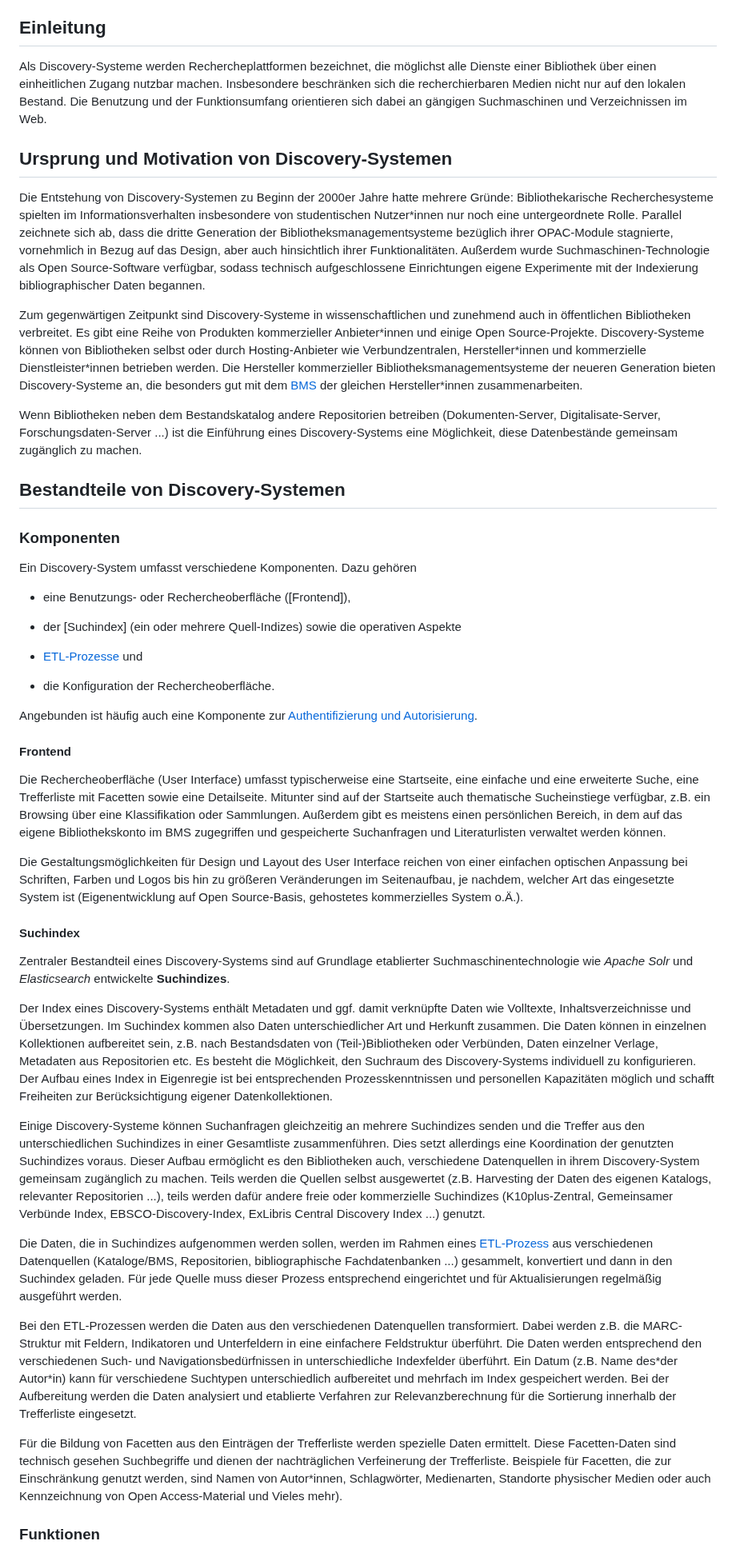
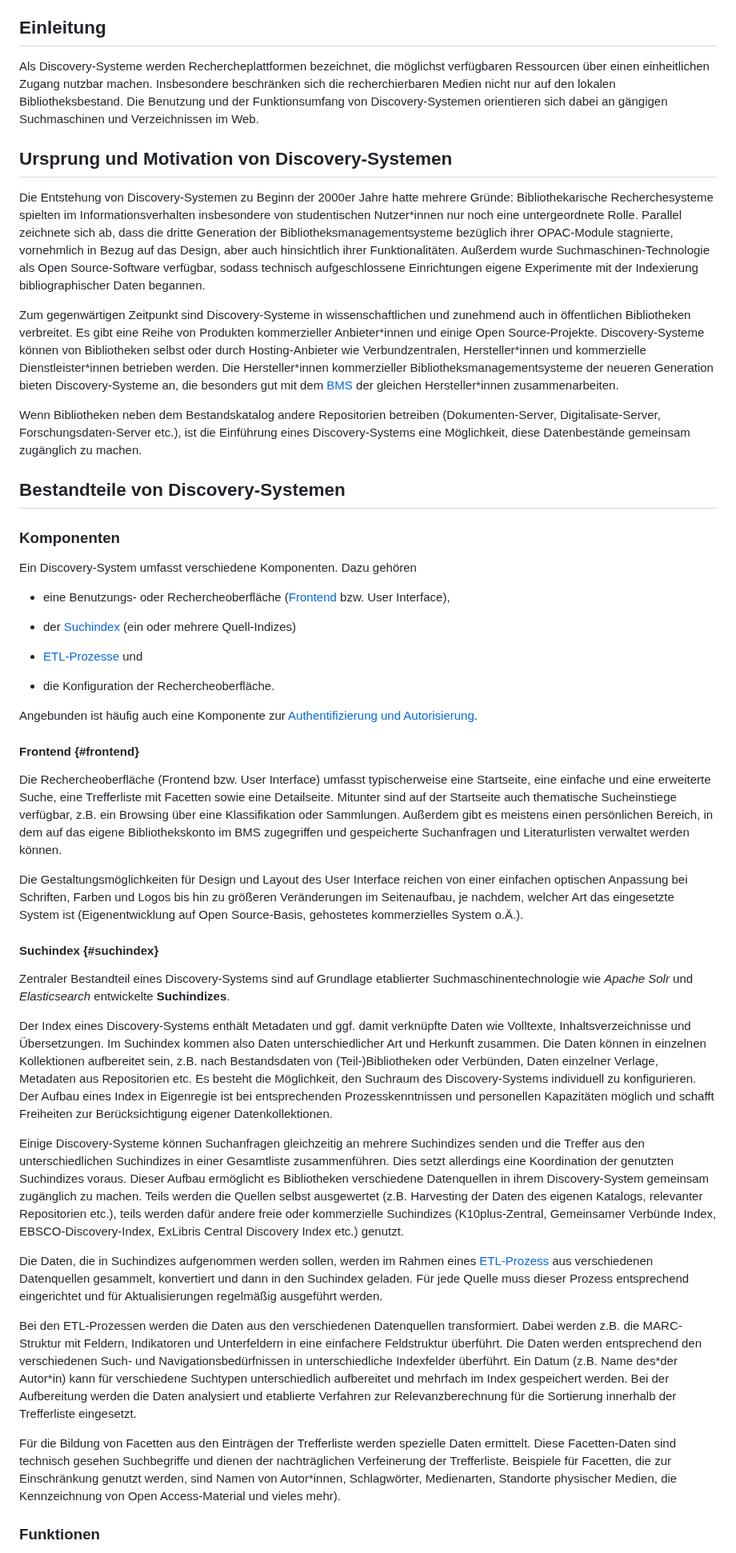
Before and after one commit to pro4bib/handbuch-it-in-bibliotheken, a Markdown page: discovery.md, the part around one of its changes. Shown at 80% size. Drawn GitHub-style.

Commit message:
Kleinere Korrekturen

```diff
--- a/discovery.md
+++ b/discovery.md
@@ -16,10 +16,10 @@ Aufbau und [Betrieb](#betrieb) gegeben.
 ## Einleitung
 
 Als Discovery-Systeme werden Rechercheplattformen bezeichnet, die möglichst
-alle Dienste einer Bibliothek über einen einheitlichen Zugang nutzbar machen.
+verfügbaren Ressourcen über einen einheitlichen Zugang nutzbar machen.
 Insbesondere beschränken sich die recherchierbaren Medien nicht nur auf den
-lokalen Bestand. Die Benutzung und der Funktionsumfang orientieren sich dabei
-an gängigen Suchmaschinen und Verzeichnissen im Web.
+lokalen Bibliotheksbestand. Die Benutzung und der Funktionsumfang von Discovery-Systemen
+orientieren sich dabei an gängigen Suchmaschinen und Verzeichnissen im Web.
 
 ## Ursprung und Motivation von Discovery-Systemen
 
@@ -38,13 +38,13 @@ zunehmend auch in öffentlichen Bibliotheken verbreitet. Es gibt eine Reihe von
 Produkten kommerzieller Anbieter\*innen und einige Open Source-Projekte.
 Discovery-Systeme können von Bibliotheken selbst oder durch Hosting-Anbieter
 wie Verbundzentralen, Hersteller\*innen und kommerzielle Dienstleister\*innen betrieben
-werden. Die Hersteller kommerzieller Bibliotheksmanagementsysteme der neueren
+werden. Die Hersteller\*innen kommerzieller Bibliotheksmanagementsysteme der neueren
 Generation bieten Discovery-Systeme an, die besonders gut mit dem
 [BMS](bibliotheksmanagementsysteme.md) der gleichen Hersteller\*innen
 zusammenarbeiten.
 
 Wenn Bibliotheken neben dem Bestandskatalog andere Repositorien betreiben
-(Dokumenten-Server, Digitalisate-Server, Forschungsdaten-Server ...) ist die
+(Dokumenten-Server, Digitalisate-Server, Forschungsdaten-Server etc.), ist die
 Einführung eines Discovery-Systems eine Möglichkeit, diese Datenbestände
 gemeinsam zugänglich zu machen.
 
@@ -54,7 +54,7 @@ gemeinsam zugänglich zu machen.
 
 Ein Discovery-System umfasst verschiedene Komponenten. Dazu gehören
 
-- eine Benutzungs- oder Rechercheoberfläche ([Frontend]),
+- eine Benutzungs- oder Rechercheoberfläche ([Frontend](#frontend) bzw. User Interface),
 
-- der [Suchindex] (ein oder mehrere Quell-Indizes) sowie die operativen Aspekte
+- der [Suchindex](#suchindex) (ein oder mehrere Quell-Indizes)
 
@@ -64,9 +64,9 @@ Ein Discovery-System umfasst verschiedene Komponenten. Dazu gehören
 
 Angebunden ist häufig auch eine Komponente zur [Authentifizierung und Autorisierung](infrastruktur.md#authentifizierung-und-autorisierung).
 
-#### Frontend
+#### Frontend {#frontend}
 
-Die Rechercheoberfläche (User Interface) umfasst typischerweise eine
+Die Rechercheoberfläche (Frontend bzw. User Interface) umfasst typischerweise eine
 Startseite, eine einfache und eine erweiterte Suche, eine Trefferliste mit
 Facetten sowie eine Detailseite. Mitunter sind auf der Startseite
 auch thematische Sucheinstiege verfügbar, z.B. ein Browsing über eine
@@ -80,7 +80,7 @@ zu größeren Veränderungen im Seitenaufbau, je nachdem, welcher Art das
 eingesetzte System ist (Eigenentwicklung auf Open Source-Basis, gehostetes
 kommerzielles System o.Ä.).
 
-#### Suchindex
+#### Suchindex {#suchindex}
 
 Zentraler Bestandteil eines Discovery-Systems sind auf Grundlage etablierter
 Suchmaschinentechnologie wie *Apache Solr* und *Elasticsearch* entwickelte
@@ -100,17 +100,16 @@ Datenkollektionen.
 Einige Discovery-Systeme können Suchanfragen gleichzeitig an mehrere
 Suchindizes senden und die Treffer aus den unterschiedlichen Suchindizes in
 einer Gesamtliste zusammenführen. Dies setzt allerdings eine Koordination der
-genutzten Suchindizes voraus. Dieser Aufbau ermöglicht es den Bibliotheken
-auch, verschiedene Datenquellen in ihrem Discovery-System gemeinsam zugänglich
+genutzten Suchindizes voraus. Dieser Aufbau ermöglicht es Bibliotheken
+verschiedene Datenquellen in ihrem Discovery-System gemeinsam zugänglich
 zu machen. Teils werden die Quellen selbst ausgewertet (z.B. Harvesting der
-Daten des eigenen Katalogs, relevanter Repositorien ...), teils werden dafür
+Daten des eigenen Katalogs, relevanter Repositorien etc.), teils werden dafür
 andere freie oder kommerzielle Suchindizes (K10plus-Zentral, Gemeinsamer
-Verbünde Index, EBSCO-Discovery-Index, ExLibris Central Discovery Index ...)
+Verbünde Index, EBSCO-Discovery-Index, ExLibris Central Discovery Index etc.)
 genutzt.
 
 Die Daten, die in Suchindizes aufgenommen werden sollen, werden im Rahmen eines
-[ETL-Prozess] aus verschiedenen Datenquellen (Kataloge/BMS, Repositorien,
-bibliographische Fachdatenbanken ...) gesammelt, konvertiert und dann in den
+[ETL-Prozess](metadaten.md#etl-prozess) aus verschiedenen Datenquellen gesammelt, konvertiert und dann in den
 Suchindex geladen. Für jede Quelle muss dieser Prozess entsprechend
 eingerichtet und für Aktualisierungen regelmäßig ausgeführt werden.
 
@@ -129,7 +128,7 @@ spezielle Daten ermittelt. Diese Facetten-Daten sind technisch gesehen
 Suchbegriffe und dienen der nachträglichen Verfeinerung der Trefferliste.
 Beispiele für Facetten, die zur Einschränkung genutzt werden, sind
 Namen von Autor\*innen, Schlagwörter, Medienarten, Standorte physischer
-Medien oder auch Kennzeichnung von Open Access-Material und Vieles mehr).
+Medien, die Kennzeichnung von Open Access-Material und vieles mehr).
 
 ### Funktionen
 
```
Also changed, not shown: other parts of discovery.md (+2 -2 lines).
